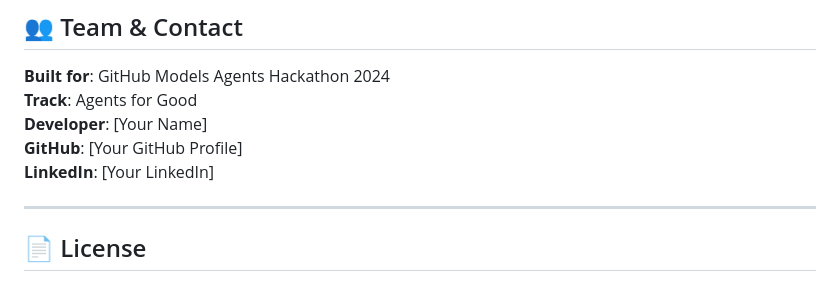
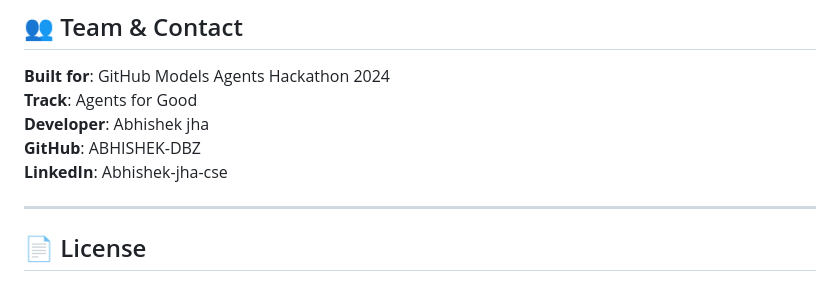
Before and after one commit to ABHISHEK-DBZ/friendly-fishstick, a Markdown page: README.md, the part around the change. GitHub-like rendering.

```diff
--- a/README.md
+++ b/README.md
@@ -393,9 +393,9 @@ ai agent/
 
 **Built for**: GitHub Models Agents Hackathon 2024
 **Track**: Agents for Good
-**Developer**: [Your Name]
-**GitHub**: [Your GitHub Profile]
-**LinkedIn**: [Your LinkedIn]
+**Developer**: Abhishek jha
+**GitHub**: ABHISHEK-DBZ
+**LinkedIn**: Abhishek-jha-cse
 
 ---
 
```
